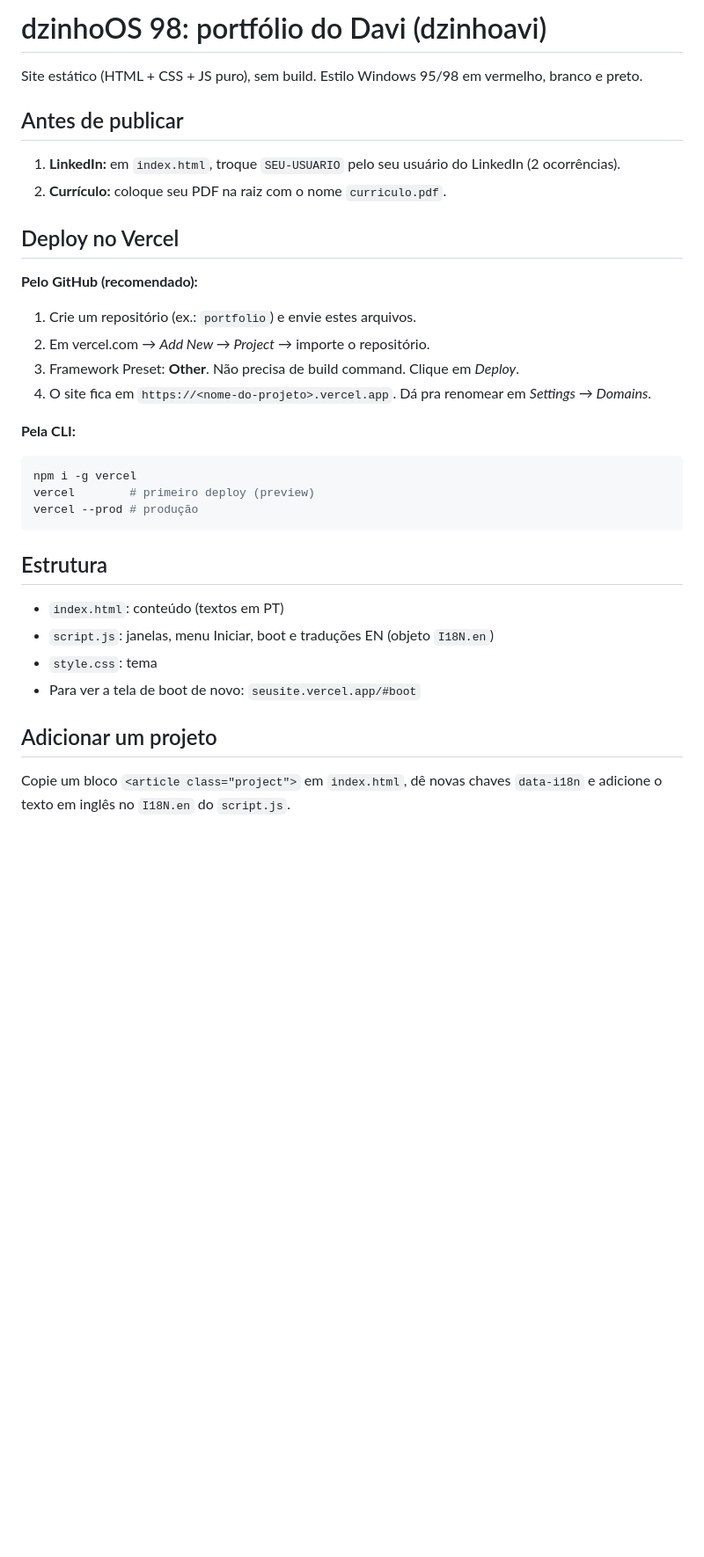
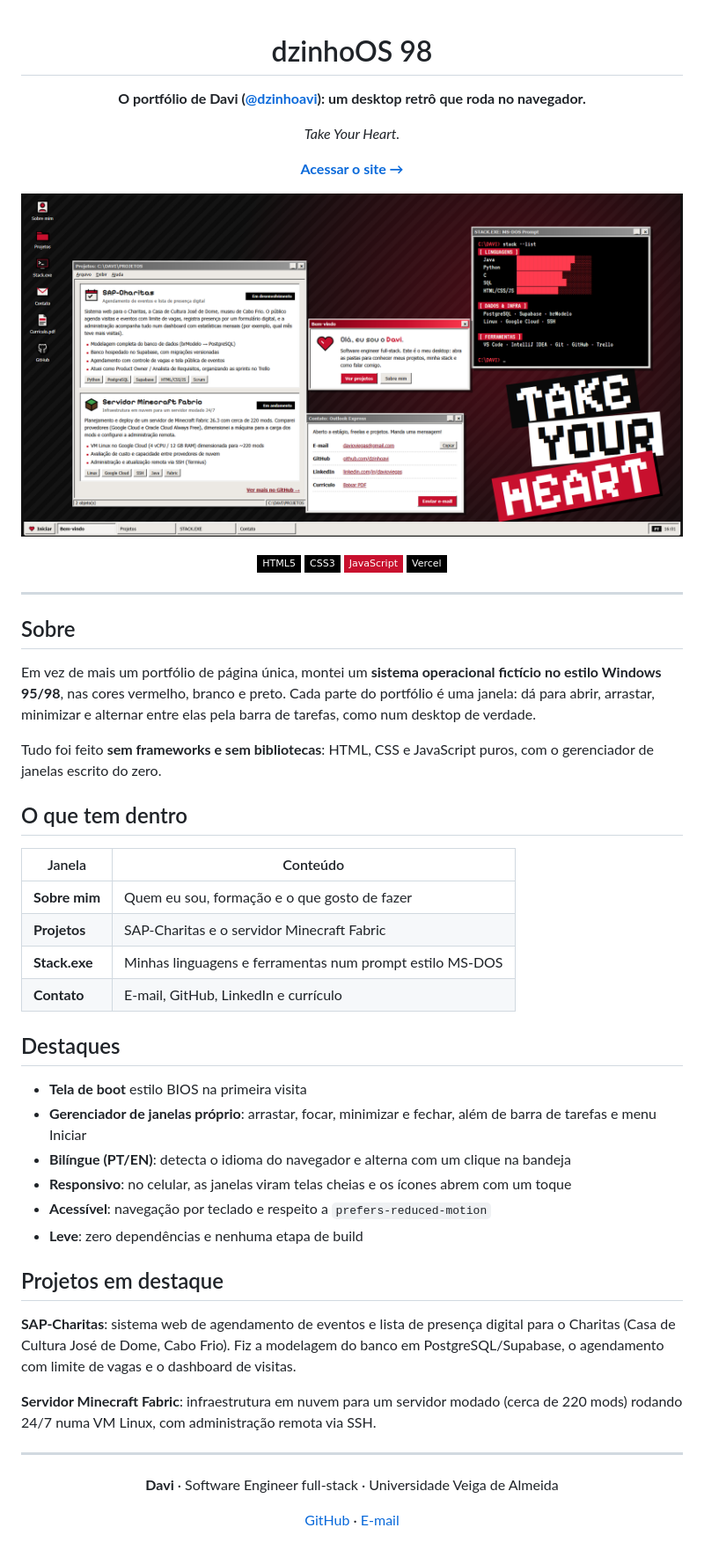
Before and after one commit to dzinhoavi/portifolio-site, a Markdown page: README.md, the part around one of its changes. Shown at 88% size. Rendered like a GitHub page; pictures changed too: preview.png (added); badges without logos; blank space fills up the shorter version.

Commit message:
Add README novo

````diff
--- a/README.md
+++ b/README.md
@@ -1,31 +1,59 @@
-# dzinhoOS 98: portfólio do Davi (dzinhoavi)
+<div align="center">
 
-Site estático (HTML + CSS + JS puro), sem build. Estilo Windows 95/98 em vermelho, branco e preto.
+# dzinhoOS 98
 
-## Antes de publicar
-1. **LinkedIn:** em `index.html`, troque `SEU-USUARIO` pelo seu usuário do LinkedIn (2 ocorrências).
-2. **Currículo:** coloque seu PDF na raiz com o nome `curriculo.pdf`.
+**O portfólio de Davi ([@dzinhoavi](https://github.com/dzinhoavi)): um desktop retrô que roda no navegador.**
 
-## Deploy no Vercel
-**Pelo GitHub (recomendado):**
-1. Crie um repositório (ex.: `portfolio`) e envie estes arquivos.
-2. Em vercel.com → *Add New → Project* → importe o repositório.
-3. Framework Preset: **Other**. Não precisa de build command. Clique em *Deploy*.
-4. O site fica em `https://<nome-do-projeto>.vercel.app`. Dá pra renomear em *Settings → Domains*.
+*Take Your Heart.*
 
-**Pela CLI:**
-```bash
-npm i -g vercel
-vercel        # primeiro deploy (preview)
-vercel --prod # produção
-```
+[**Acessar o site →**](https://portifolio-site.vercel.app)
 
-## Estrutura
-- `index.html`: conteúdo (textos em PT)
-- `script.js`: janelas, menu Iniciar, boot e traduções EN (objeto `I18N.en`)
-- `style.css`: tema
-- Para ver a tela de boot de novo: `seusite.vercel.app/#boot`
+![Prévia do dzinhoOS 98](preview.png)
 
-## Adicionar um projeto
-Copie um bloco `<article class="project">` em `index.html`, dê novas chaves `data-i18n`
-e adicione o texto em inglês no `I18N.en` do `script.js`.
+![HTML5](https://img.shields.io/badge/HTML5-000000?style=flat-square&logo=html5&logoColor=white)
+![CSS3](https://img.shields.io/badge/CSS3-000000?style=flat-square&logo=css3&logoColor=white)
+![JavaScript](https://img.shields.io/badge/JavaScript-c8102e?style=flat-square&logo=javascript&logoColor=white)
+![Vercel](https://img.shields.io/badge/Vercel-000000?style=flat-square&logo=vercel&logoColor=white)
+
+</div>
+
+---
+
+## Sobre
+
+Em vez de mais um portfólio de página única, montei um **sistema operacional fictício no estilo Windows 95/98**, nas cores vermelho, branco e preto. Cada parte do portfólio é uma janela: dá para abrir, arrastar, minimizar e alternar entre elas pela barra de tarefas, como num desktop de verdade.
+
+Tudo foi feito **sem frameworks e sem bibliotecas**: HTML, CSS e JavaScript puros, com o gerenciador de janelas escrito do zero.
+
+## O que tem dentro
+
+| Janela | Conteúdo |
+|---|---|
+| **Sobre mim** | Quem eu sou, formação e o que gosto de fazer |
+| **Projetos** | SAP-Charitas e o servidor Minecraft Fabric |
+| **Stack.exe** | Minhas linguagens e ferramentas num prompt estilo MS-DOS |
+| **Contato** | E-mail, GitHub, LinkedIn e currículo |
+
+## Destaques
+
+- **Tela de boot** estilo BIOS na primeira visita
+- **Gerenciador de janelas próprio**: arrastar, focar, minimizar e fechar, além de barra de tarefas e menu Iniciar
+- **Bilíngue (PT/EN)**: detecta o idioma do navegador e alterna com um clique na bandeja
+- **Responsivo**: no celular, as janelas viram telas cheias e os ícones abrem com um toque
+- **Acessível**: navegação por teclado e respeito a `prefers-reduced-motion`
+- **Leve**: zero dependências e nenhuma etapa de build
+
+## Projetos em destaque
+
+**SAP-Charitas**: sistema web de agendamento de eventos e lista de presença digital para o Charitas (Casa de Cultura José de Dome, Cabo Frio). Fiz a modelagem do banco em PostgreSQL/Supabase, o agendamento com limite de vagas e o dashboard de visitas.
+
+**Servidor Minecraft Fabric**: infraestrutura em nuvem para um servidor modado (cerca de 220 mods) rodando 24/7 numa VM Linux, com administração remota via SSH.
+
+---
+
+<div align="center">
+
+**Davi** · Software Engineer full-stack · Universidade Veiga de Almeida
+
+[GitHub](https://github.com/dzinhoavi) · [E-mail](mailto:davioviegas@gmail.com)
+
````
Also changed, not shown: other parts of README.md (+1 -0 lines).
